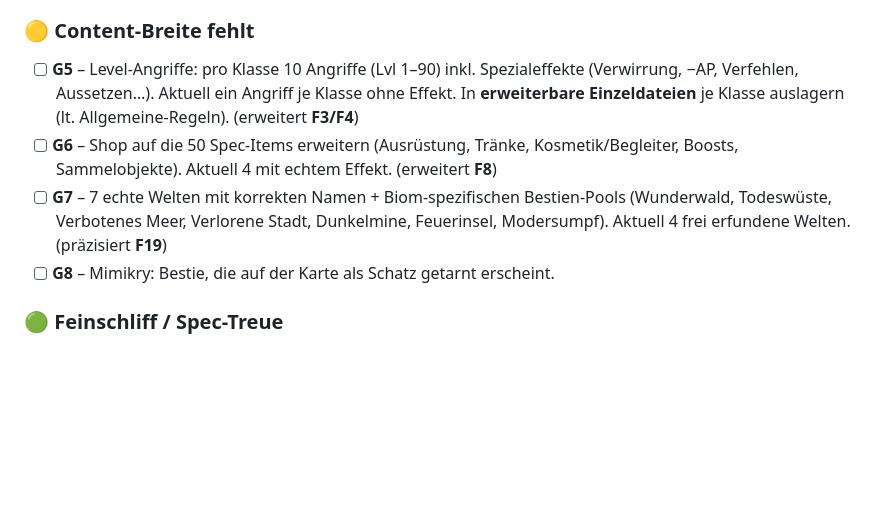
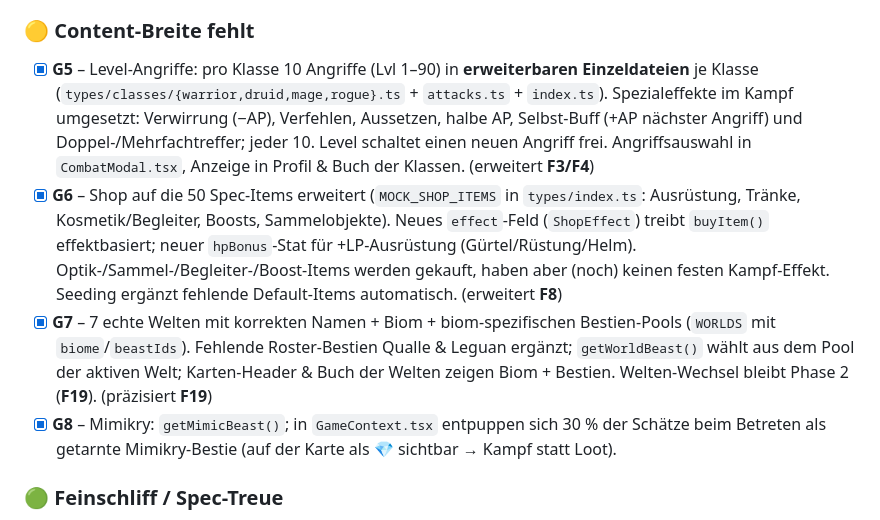
Before and after one commit to EllieWonderland/capyvision, a Markdown page: task.md, the part around the change. GitHub-like rendering; blank space fills up the shorter version.

Commit message:
docs(task): G5-G8 (mittlere Prioritaet) als erledigt markiert + Submodul aktualisiert
Co-Authored-By: Claude Opus 4.8 <noreply@anthropic.com>

```diff
--- a/task.md
+++ b/task.md
@@ -82,10 +82,10 @@
 
 ### 🟡 Content-Breite fehlt
 
-- [ ] **G5** – Level-Angriffe: pro Klasse 10 Angriffe (Lvl 1–90) inkl. Spezialeffekte (Verwirrung, −AP, Verfehlen, Aussetzen…). Aktuell ein Angriff je Klasse ohne Effekt. In **erweiterbare Einzeldateien** je Klasse auslagern (lt. Allgemeine-Regeln). (erweitert **F3/F4**)
-- [ ] **G6** – Shop auf die 50 Spec-Items erweitern (Ausrüstung, Tränke, Kosmetik/Begleiter, Boosts, Sammelobjekte). Aktuell 4 mit echtem Effekt. (erweitert **F8**)
-- [ ] **G7** – 7 echte Welten mit korrekten Namen + Biom-spezifischen Bestien-Pools (Wunderwald, Todeswüste, Verbotenes Meer, Verlorene Stadt, Dunkelmine, Feuerinsel, Modersumpf). Aktuell 4 frei erfundene Welten. (präzisiert **F19**)
-- [ ] **G8** – Mimikry: Bestie, die auf der Karte als Schatz getarnt erscheint.
+- [x] **G5** – Level-Angriffe: pro Klasse 10 Angriffe (Lvl 1–90) in **erweiterbaren Einzeldateien** je Klasse (`types/classes/{warrior,druid,mage,rogue}.ts` + `attacks.ts` + `index.ts`). Spezialeffekte im Kampf umgesetzt: Verwirrung (−AP), Verfehlen, Aussetzen, halbe AP, Selbst-Buff (+AP nächster Angriff) und Doppel-/Mehrfachtreffer; jeder 10. Level schaltet einen neuen Angriff frei. Angriffsauswahl in `CombatModal.tsx`, Anzeige in Profil & Buch der Klassen. (erweitert **F3/F4**)
+- [x] **G6** – Shop auf die 50 Spec-Items erweitert (`MOCK_SHOP_ITEMS` in `types/index.ts`: Ausrüstung, Tränke, Kosmetik/Begleiter, Boosts, Sammelobjekte). Neues `effect`-Feld (`ShopEffect`) treibt `buyItem()` effektbasiert; neuer `hpBonus`-Stat für +LP-Ausrüstung (Gürtel/Rüstung/Helm). Optik-/Sammel-/Begleiter-/Boost-Items werden gekauft, haben aber (noch) keinen festen Kampf-Effekt. Seeding ergänzt fehlende Default-Items automatisch. (erweitert **F8**)
+- [x] **G7** – 7 echte Welten mit korrekten Namen + Biom + biom-spezifischen Bestien-Pools (`WORLDS` mit `biome`/`beastIds`). Fehlende Roster-Bestien Qualle & Leguan ergänzt; `getWorldBeast()` wählt aus dem Pool der aktiven Welt; Karten-Header & Buch der Welten zeigen Biom + Bestien. Welten-Wechsel bleibt Phase 2 (**F19**). (präzisiert **F19**)
+- [x] **G8** – Mimikry: `getMimicBeast()`; in `GameContext.tsx` entpuppen sich 30 % der Schätze beim Betreten als getarnte Mimikry-Bestie (auf der Karte als 💎 sichtbar → Kampf statt Loot).
 
 ### 🟢 Feinschliff / Spec-Treue
 
```
